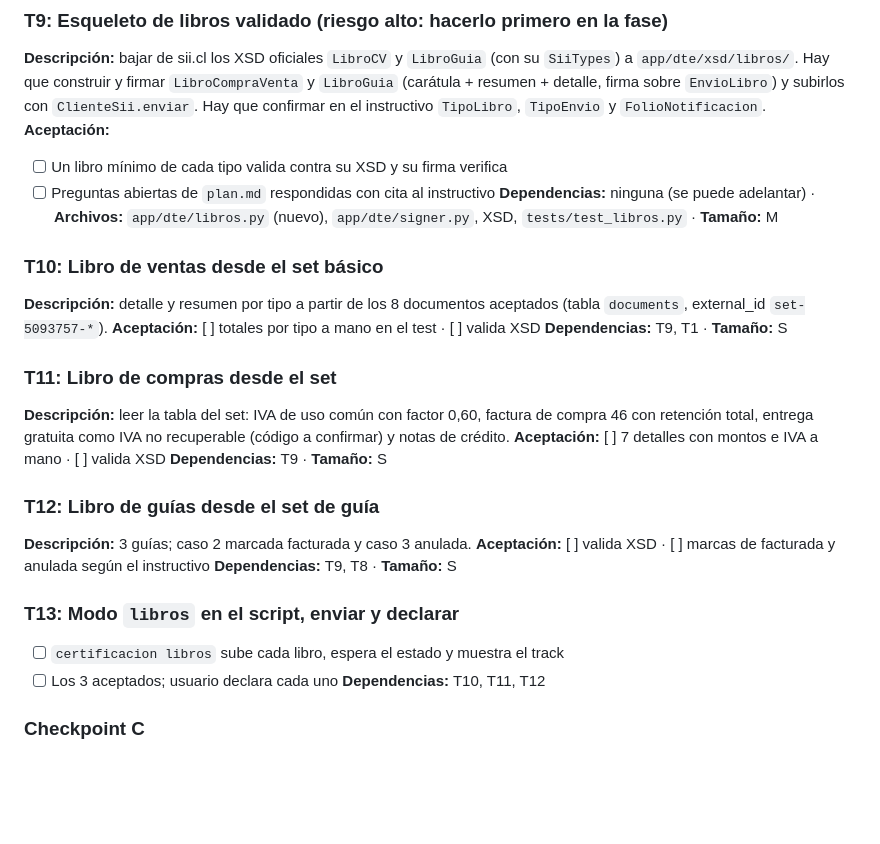
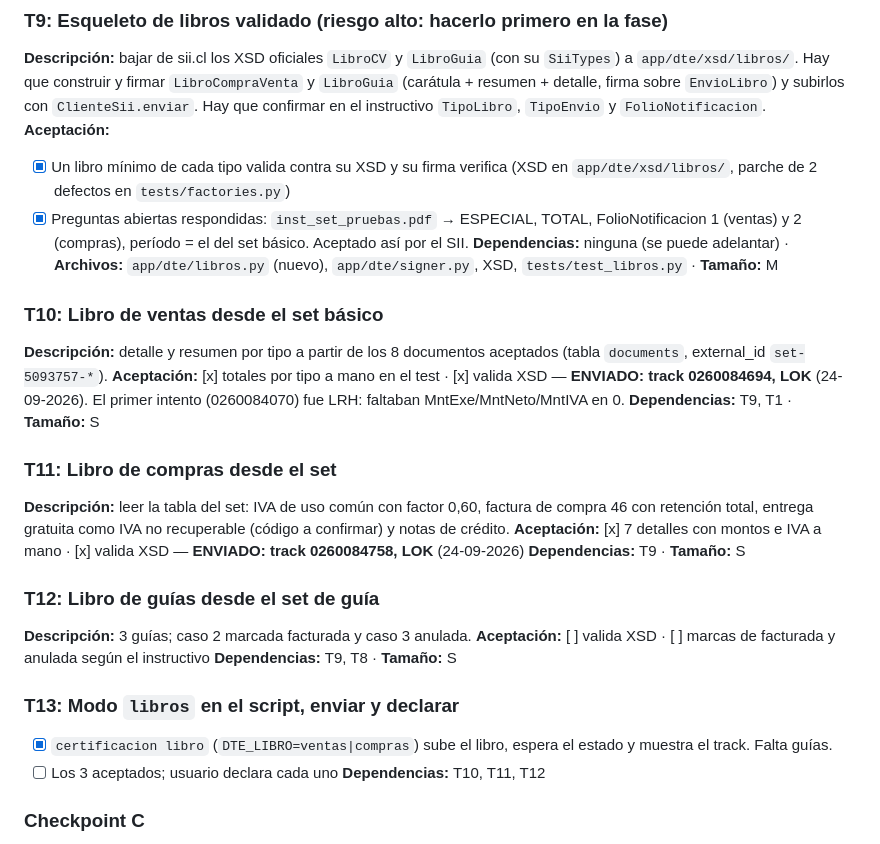
Before and after one commit to AstralMoonlight/torn, a Markdown page: tasks/todo.md, the part around the change. Rendered like a GitHub page; blank space fills up the shorter version.

Commit message:
docs(tasks): libros de ventas y compras aceptados (LOK)
Co-Authored-By: Claude Opus 5.5 <noreply@anthropic.com>

```diff
--- a/tasks/todo.md
+++ b/tasks/todo.md
@@ -109,20 +109,20 @@ solo si el traslado es venta. En el traslado interno "el ejemplar cedible es ino
 detalle, firma sobre `EnvioLibro`) y subirlos con `ClienteSii.enviar`. Hay que confirmar en el instructivo
 `TipoLibro`, `TipoEnvio` y `FolioNotificacion`.
 **Aceptación:**
-- [ ] Un libro mínimo de cada tipo valida contra su XSD y su firma verifica
-- [ ] Preguntas abiertas de `plan.md` respondidas con cita al instructivo
+- [x] Un libro mínimo de cada tipo valida contra su XSD y su firma verifica (XSD en `app/dte/xsd/libros/`, parche de 2 defectos en `tests/factories.py`)
+- [x] Preguntas abiertas respondidas: `inst_set_pruebas.pdf` → ESPECIAL, TOTAL, FolioNotificacion 1 (ventas) y 2 (compras), período = el del set básico. Aceptado así por el SII.
 **Dependencias:** ninguna (se puede adelantar) · **Archivos:** `app/dte/libros.py` (nuevo), `app/dte/signer.py`, XSD, `tests/test_libros.py` · **Tamaño:** M
 
 ### T10: Libro de ventas desde el set básico
 **Descripción:** detalle y resumen por tipo a partir de los 8 documentos aceptados (tabla `documents`,
 external_id `set-5093757-*`).
-**Aceptación:** [ ] totales por tipo a mano en el test · [ ] valida XSD
+**Aceptación:** [x] totales por tipo a mano en el test · [x] valida XSD — **ENVIADO: track 0260084694, LOK** (24-09-2026). El primer intento (0260084070) fue LRH: faltaban MntExe/MntNeto/MntIVA en 0.
 **Dependencias:** T9, T1 · **Tamaño:** S
 
 ### T11: Libro de compras desde el set
 **Descripción:** leer la tabla del set: IVA de uso común con factor 0,60, factura de compra 46 con
 retención total, entrega gratuita como IVA no recuperable (código a confirmar) y notas de crédito.
-**Aceptación:** [ ] 7 detalles con montos e IVA a mano · [ ] valida XSD
+**Aceptación:** [x] 7 detalles con montos e IVA a mano · [x] valida XSD — **ENVIADO: track 0260084758, LOK** (24-09-2026)
 **Dependencias:** T9 · **Tamaño:** S
 
 ### T12: Libro de guías desde el set de guía
@@ -131,7 +131,7 @@ retención total, entrega gratuita como IVA no recuperable (código a confirmar)
 **Dependencias:** T9, T8 · **Tamaño:** S
 
 ### T13: Modo `libros` en el script, enviar y declarar
-- [ ] `certificacion libros` sube cada libro, espera el estado y muestra el track
+- [x] `certificacion libro` (`DTE_LIBRO=ventas|compras`) sube el libro, espera el estado y muestra el track. Falta guías.
 - [ ] Los 3 aceptados; usuario declara cada uno
 **Dependencias:** T10, T11, T12
 
```
